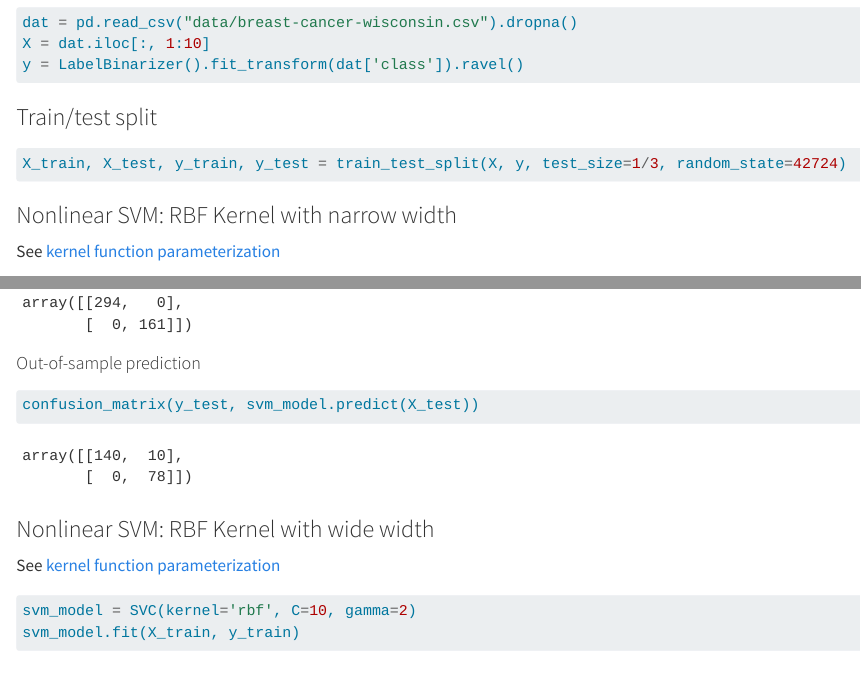
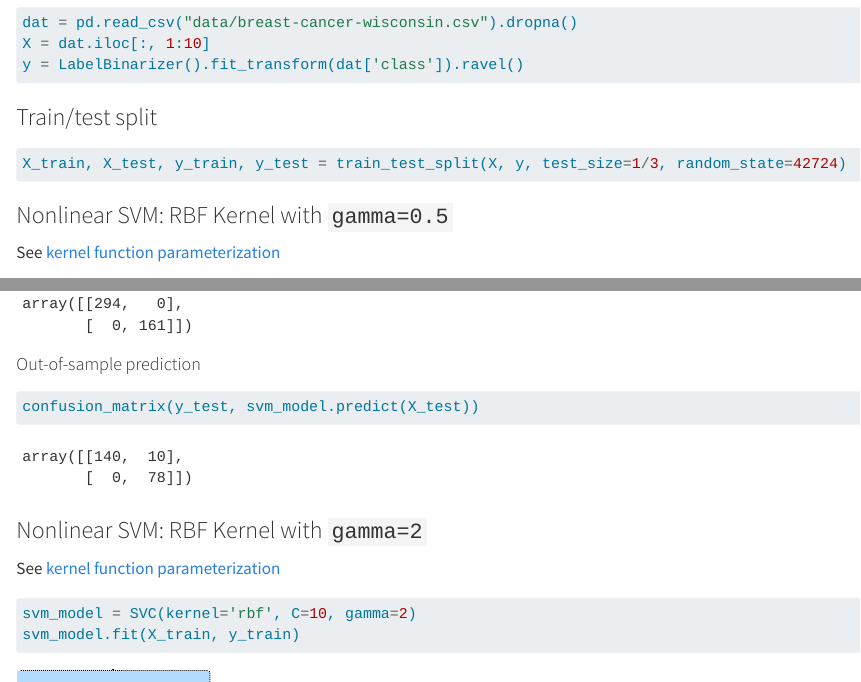
Before and after one commit to youngroklee-ml/data-mining-python, a Quarto document (ch09_svm.qmd): the page in a window 1100 px wide, from 2080 px down, and a second part further down, joined at a grey line. Rendered offline with R 4.5, knitr and Pandoc in place of Quarto, with nearby package versions.

Commit message:
fix section title

````diff
--- a/ch09_svm.qmd
+++ b/ch09_svm.qmd
@@ -102,7 +102,7 @@ y = LabelBinarizer().fit_transform(dat['class']).ravel()
 X_train, X_test, y_train, y_test = train_test_split(X, y, test_size=1/3, random_state=42724)
 ```
 
-### Nonlinear SVM: RBF Kernel with narrow width
+### Nonlinear SVM: RBF Kernel with `gamma=0.5`
 
 See [kernel function parameterization](https://scikit-learn.org/stable/modules/svm.html#svm-kernels)
 
@@ -131,7 +131,7 @@ confusion_matrix(y_test, svm_model.predict(X_test))
 ```
 
 
-### Nonlinear SVM: RBF Kernel with wide width
+### Nonlinear SVM: RBF Kernel with `gamma=2`
 
 See [kernel function parameterization](https://scikit-learn.org/stable/modules/svm.html#svm-kernels)
 
````
